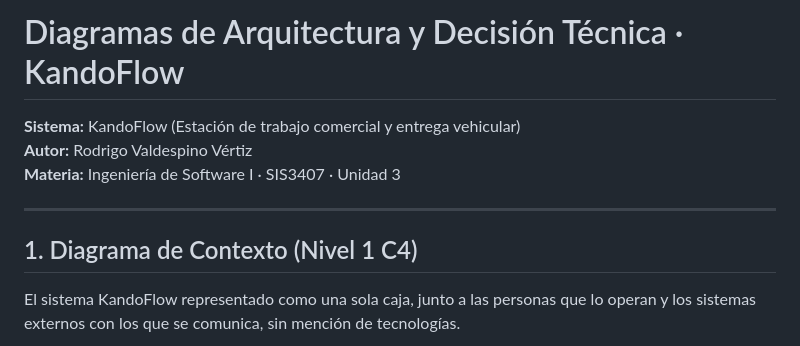
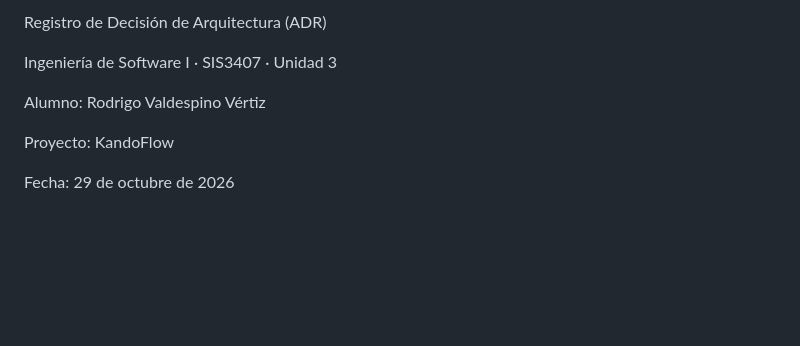
Before and after one commit to James-gosling/Kando-flow, a Markdown page: doc/arch/diagramas_de_arquitectura_y_adr.md, the part around one of its changes. Drawn GitHub-style; blank space fills up the shorter version.

```diff
--- a/doc/arch/diagramas_de_arquitectura_y_adr.md
+++ b/doc/arch/diagramas_de_arquitectura_y_adr.md
@@ -1,12 +1,10 @@
-# Diagramas de Arquitectura y Decisión Técnica · KandoFlow
+Registro de Decisión de Arquitectura (ADR)
 
-**Sistema:** KandoFlow (Estación de trabajo comercial y entrega vehicular)
-**Autor:** Rodrigo Valdespino Vértiz
-**Materia:** Ingeniería de Software I · SIS3407 · Unidad 3
+Ingeniería de Software I · SIS3407 · Unidad 3
 
----
+Alumno: Rodrigo Valdespino Vértiz
 
-## 1. Diagrama de Contexto (Nivel 1 C4)
+Proyecto: KandoFlow
 
-El sistema KandoFlow representado como una sola caja, junto a las personas que lo operan y los sistemas externos con los que se comunica, sin mención de tecnologías.
+Fecha: 29 de octubre de 2026
 
```
Also changed, not shown: other parts of doc/arch/diagramas_de_arquitectura_y_adr.md (+45 -117 lines).
